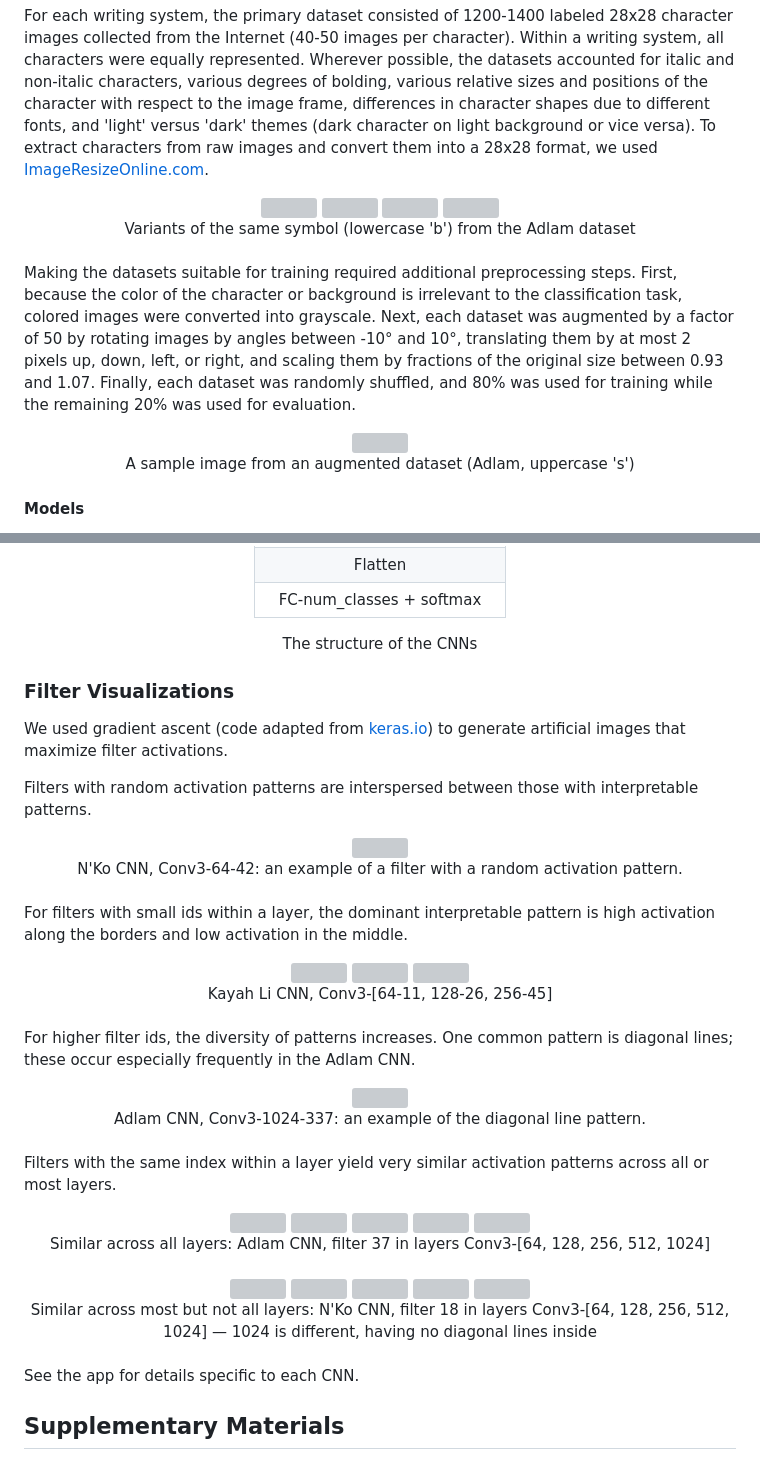
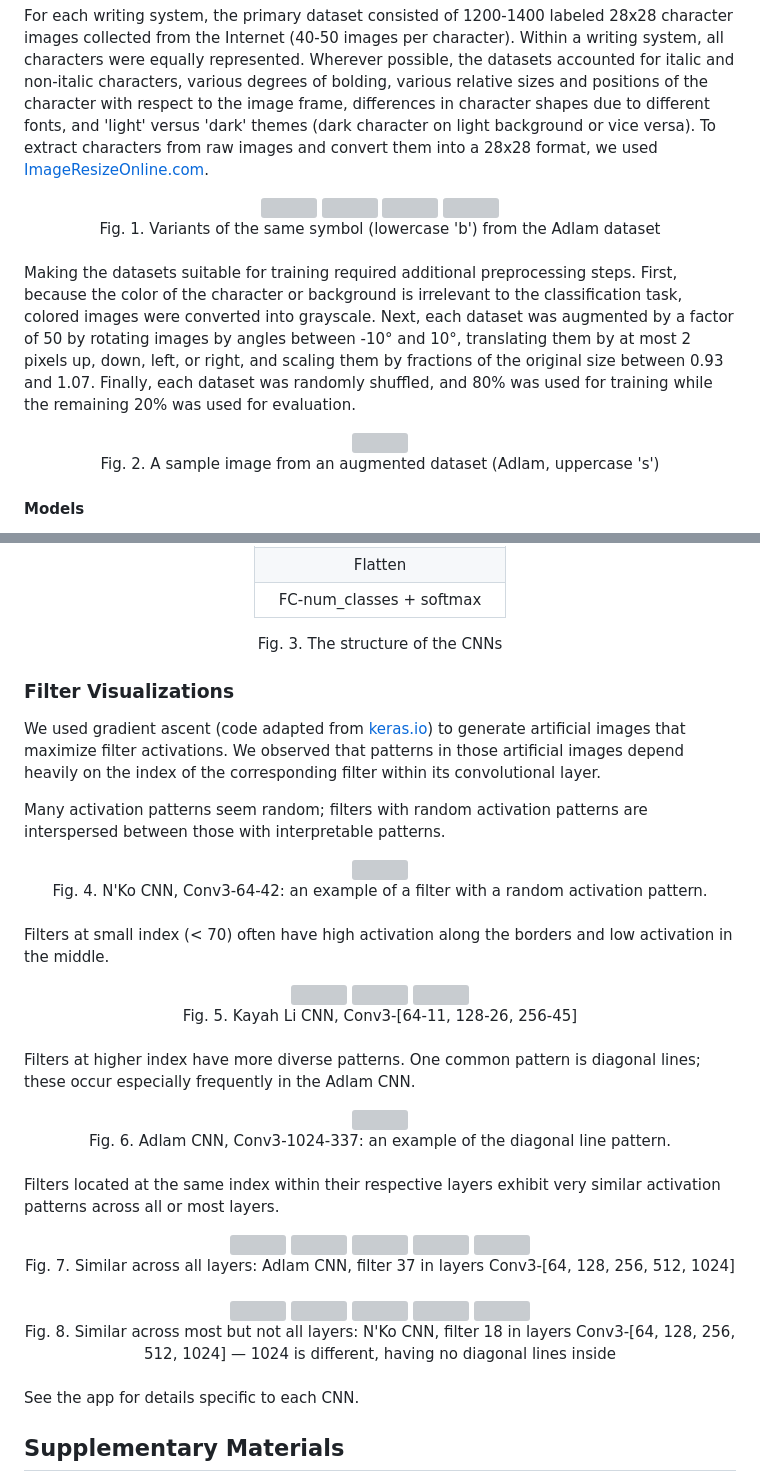
Before and after one commit to dariakryvosheieva/descry, a Markdown page: README.md, 2 parts joined by grey strips. GitHub-like rendering; grey boxes are pictures that could not be loaded.

```diff
--- a/README.md
+++ b/README.md
@@ -60,6 +60,6 @@ For each writing system, the primary dataset consisted of 1200-1400 labeled 28x2
 </div>
 <div align="center">
-	Variants of the same symbol (lowercase 'b') from the Adlam dataset
+	Fig. 1. Variants of the same symbol (lowercase 'b') from the Adlam dataset
 </div>
 
 <br>
@@ -71,6 +71,6 @@ Making the datasets suitable for training required additional preprocessing step
 </div>
 <div align="center">
-	A sample image from an augmented dataset (Adlam, uppercase 's')
+	Fig. 2. A sample image from an augmented dataset (Adlam, uppercase 's')
 </div>
 
 #### Models
@@ -109,14 +109,14 @@ We trained a family of CNNs (one per alphabet) with the same general architectur
 	</tr>
 </table>
 
-The structure of the CNNs
+Fig. 3. The structure of the CNNs
 
 </div>
 
 ### Filter Visualizations
 
-We used gradient ascent (code adapted from <a href="https://keras.io/examples/vision/visualizing_what_convnets_learn/">keras.io</a>) to generate artificial images that maximize filter activations.
+We used gradient ascent (code adapted from <a href="https://keras.io/examples/vision/visualizing_what_convnets_learn/">keras.io</a>) to generate artificial images that maximize filter activations. We observed that patterns in those artificial images depend heavily on the index of the corresponding filter within its convolutional layer.
 
-Filters with random activation patterns are interspersed between those with interpretable patterns.
+Many activation patterns seem random; filters with random activation patterns are interspersed between those with interpretable patterns.
 
 <div align="center">
@@ -124,10 +124,10 @@ Filters with random activation patterns are interspersed between those with inte
 </div>
 <div align="center">
-	N'Ko CNN, Conv3-64-42: an example of a filter with a random activation pattern.
+	Fig. 4. N'Ko CNN, Conv3-64-42: an example of a filter with a random activation pattern.
 </div>
 
 <br>
 
-For filters with small ids within a layer, the dominant interpretable pattern is high activation along the borders and low activation in the middle.
+Filters at small index (< 70) often have high activation along the borders and low activation in the middle.
 
 <div align="center">
@@ -137,10 +137,10 @@ For filters with small ids within a layer, the dominant interpretable pattern is
 </div>
 <div align="center">
-	Kayah Li CNN, Conv3-[64-11, 128-26, 256-45]
+	Fig. 5. Kayah Li CNN, Conv3-[64-11, 128-26, 256-45]
 </div>
 
 <br>
 
-For higher filter ids, the diversity of patterns increases. One common pattern is diagonal lines; these occur especially frequently in the Adlam CNN.
+Filters at higher index have more diverse patterns. One common pattern is diagonal lines; these occur especially frequently in the Adlam CNN.
 
 <div align="center">
@@ -148,11 +148,11 @@ For higher filter ids, the diversity of patterns increases. One common pattern i
 </div>
 <div align="center">
-	Adlam CNN, Conv3-1024-337: an example of the diagonal line pattern.
+	Fig. 6. Adlam CNN, Conv3-1024-337: an example of the diagonal line pattern.
 </div>
 
 <br>
 
-Filters with the same index within a layer yield very similar activation patterns across all or most layers.
+Filters located at the same index within their respective layers exhibit very similar activation patterns across all or most layers.
 
 <div align="center">
   	<img src="../assets/64-37.png" width="150" />
@@ -162,7 +162,7 @@ Filters with the same index within a layer yield very similar activation pattern
 	<img src="../assets/1024-37.png" width="150" />
 </div>
 <div align="center">
-	Similar across all layers: Adlam CNN, filter 37 in layers Conv3-[64, 128, 256, 512, 1024]
+	Fig. 7. Similar across all layers: Adlam CNN, filter 37 in layers Conv3-[64, 128, 256, 512, 1024]
 </div>
 
 <br>
@@ -175,7 +175,7 @@ Filters with the same index within a layer yield very similar activation pattern
 	<img src="../assets/nko-1024-18.png" width="150" />
 </div>
 <div align="center">
-	Similar across most but not all layers: N'Ko CNN, filter 18 in layers Conv3-[64, 128, 256, 512, 1024] — 1024 is different, having no diagonal lines inside
+	Fig. 8. Similar across most but not all layers: N'Ko CNN, filter 18 in layers Conv3-[64, 128, 256, 512, 1024] — 1024 is different, having no diagonal lines inside
 </div>
 
 <br>
```
Also changed, not shown: other parts of README.md (+10 -10 lines).
